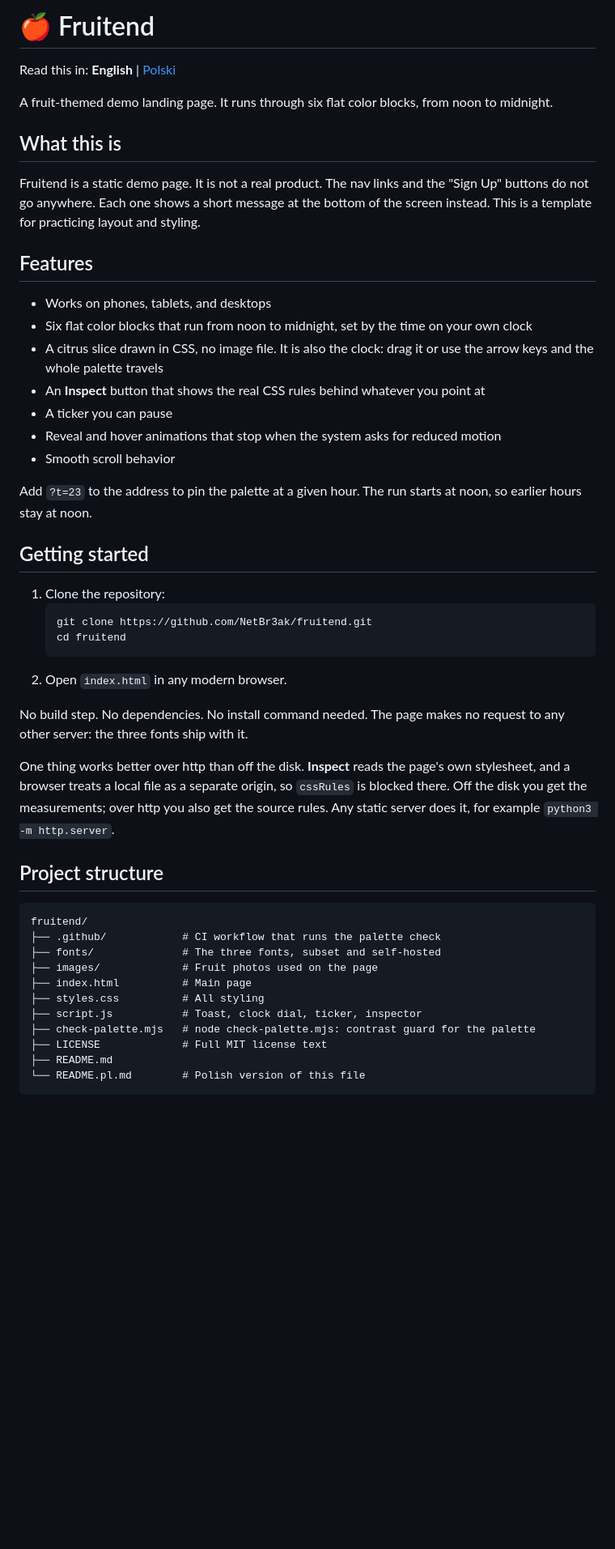
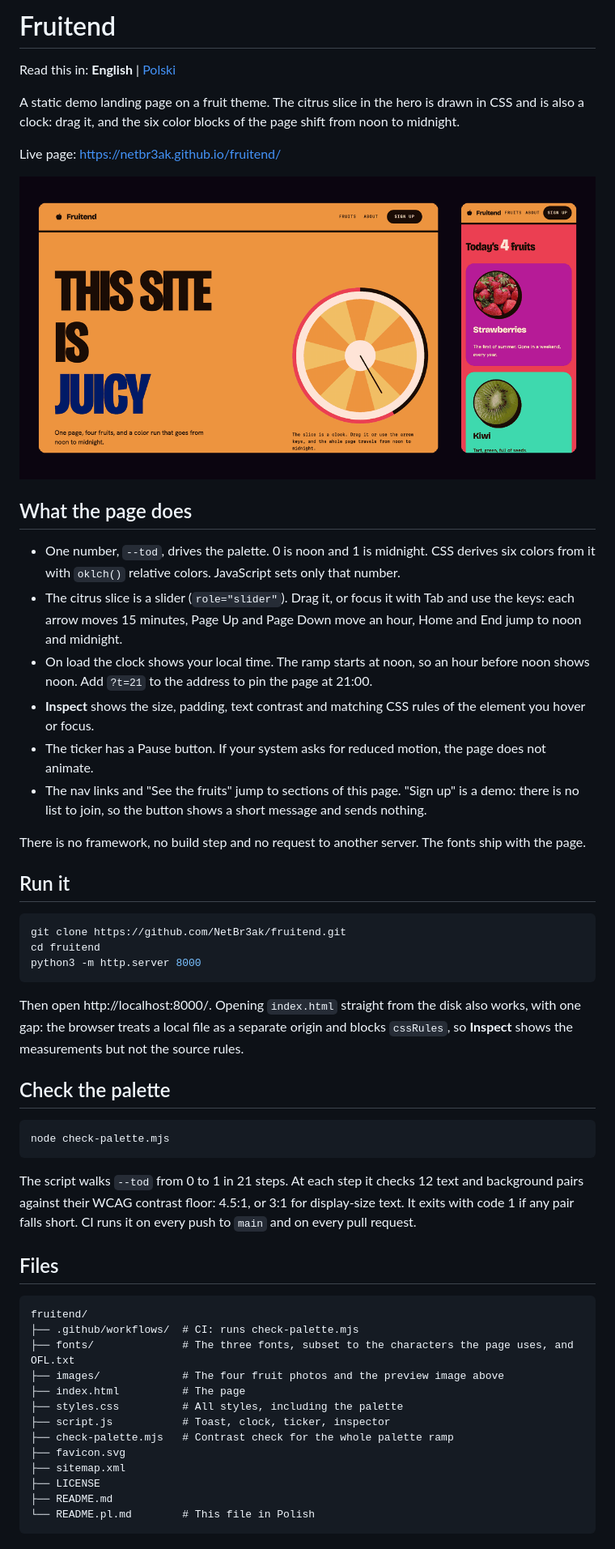
Before and after one commit to NetBr3ak/fruitend, a Markdown page: README.md, the part around one of its changes. Shown at 81% size. GitHub-like rendering; blank space fills up the shorter version.

````diff
--- a/README.md
+++ b/README.md
@@ -1,56 +1,70 @@
-# 🍎 Fruitend
+# Fruitend
 
 Read this in: **English** | [Polski](README.pl.md)
 
-A fruit-themed demo landing page. It runs through six flat color blocks, from noon to midnight.
+A static demo landing page on a fruit theme. The citrus slice in the hero is drawn in CSS and is
+also a clock: drag it, and the six color blocks of the page shift from noon to midnight.
 
-## What this is
+Live page: https://netbr3ak.github.io/fruitend/
 
-Fruitend is a static demo page. It is not a real product. The nav links and the "Sign Up" buttons do not go anywhere. Each one shows a short message at the bottom of the screen instead. This is a template for practicing layout and styling.
+![The Fruitend page at 17:00 on a 1280 px laptop screen and a 375 px phone screen](images/preview.png)
 
-## Features
+## What the page does
 
-- Works on phones, tablets, and desktops
-- Six flat color blocks that run from noon to midnight, set by the time on your own clock
-- A citrus slice drawn in CSS, no image file. It is also the clock: drag it or use the arrow keys and the whole palette travels
-- An **Inspect** button that shows the real CSS rules behind whatever you point at
-- A ticker you can pause
-- Reveal and hover animations that stop when the system asks for reduced motion
-- Smooth scroll behavior
+- One number, `--tod`, drives the palette. 0 is noon and 1 is midnight. CSS derives six colors
+  from it with `oklch()` relative colors. JavaScript sets only that number.
+- The citrus slice is a slider (`role="slider"`). Drag it, or focus it with Tab and use the
+  keys: each arrow moves 15 minutes, Page Up and Page Down move an hour, Home and End jump to
+  noon and midnight.
+- On load the clock shows your local time. The ramp starts at noon, so an hour before noon
+  shows noon. Add `?t=21` to the address to pin the page at 21:00.
+- **Inspect** shows the size, padding, text contrast and matching CSS rules of the element
+  you hover or focus.
+- The ticker has a Pause button. If your system asks for reduced motion, the page does not
+  animate.
+- The nav links and "See the fruits" jump to sections of this page. "Sign up" is a demo: there
+  is no list to join, so the button shows a short message and sends nothing.
 
-Add `?t=23` to the address to pin the palette at a given hour. The run starts at noon, so
-earlier hours stay at noon.
+There is no framework, no build step and no request to another server. The fonts ship with
+the page.
 
-## Getting started
+## Run it
 
-1. Clone the repository:
-   ```bash
-   git clone https://github.com/NetBr3ak/fruitend.git
-   cd fruitend
-   ```
-2. Open `index.html` in any modern browser.
+```bash
+git clone https://github.com/NetBr3ak/fruitend.git
+cd fruitend
+python3 -m http.server 8000
+```
 
-No build step. No dependencies. No install command needed. The page makes no request to any
-other server: the three fonts ship with it.
+Then open http://localhost:8000/. Opening `index.html` straight from the disk also works, with
+one gap: the browser treats a local file as a separate origin and blocks `cssRules`, so
+**Inspect** shows the measurements but not the source rules.
 
-One thing works better over http than off the disk. **Inspect** reads the page's own
-stylesheet, and a browser treats a local file as a separate origin, so `cssRules` is blocked
-there. Off the disk you get the measurements; over http you also get the source rules. Any
-static server does it, for example `python3 -m http.server`.
+## Check the palette
 
-## Project structure
+```bash
+node check-palette.mjs
+```
+
+The script walks `--tod` from 0 to 1 in 21 steps. At each step it checks 12 text and background
+pairs against their WCAG contrast floor: 4.5:1, or 3:1 for display-size text. It exits with
+code 1 if any pair falls short. CI runs it on every push to `main` and on every pull request.
+
+## Files
 
 ```
 fruitend/
-├── .github/            # CI workflow that runs the palette check
-├── fonts/              # The three fonts, subset and self-hosted
-├── images/             # Fruit photos used on the page
-├── index.html          # Main page
-├── styles.css          # All styling
-├── script.js           # Toast, clock dial, ticker, inspector
-├── check-palette.mjs   # node check-palette.mjs: contrast guard for the palette
-├── LICENSE             # Full MIT license text
+├── .github/workflows/  # CI: runs check-palette.mjs
+├── fonts/              # The three fonts, subset to the characters the page uses, and OFL.txt
+├── images/             # The four fruit photos and the preview image above
+├── index.html          # The page
+├── styles.css          # All styles, including the palette
+├── script.js           # Toast, clock, ticker, inspector
+├── check-palette.mjs   # Contrast check for the whole palette ramp
+├── favicon.svg
+├── sitemap.xml
+├── LICENSE
 ├── README.md
-└── README.pl.md        # Polish version of this file
+└── README.pl.md        # This file in Polish
 ```
 
````
Also changed, not shown: other parts of README.md (+8 -18 lines), README.pl.md (+60 -54 lines).
